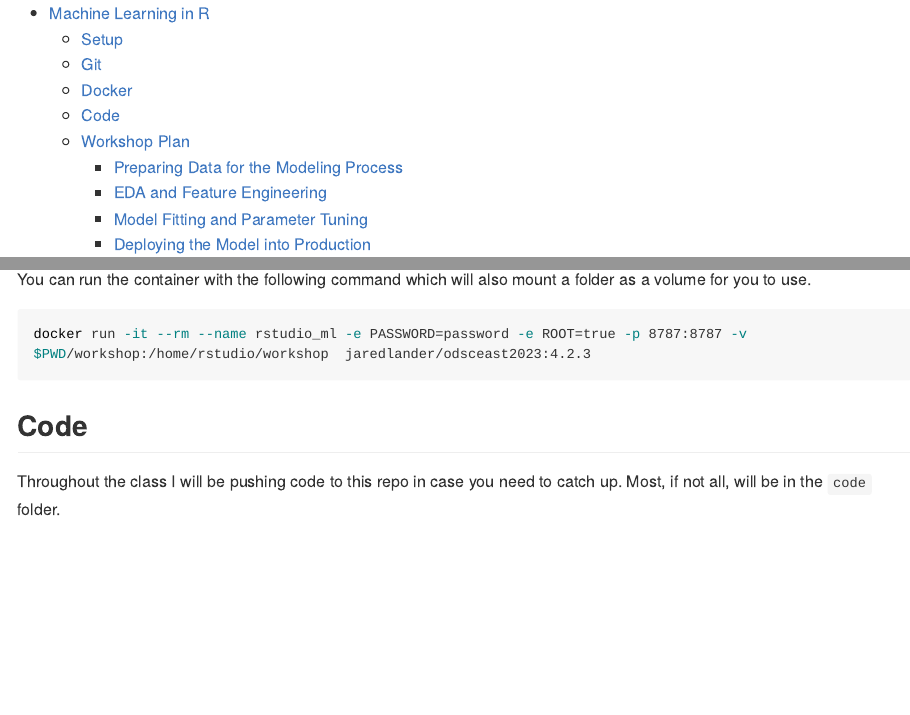
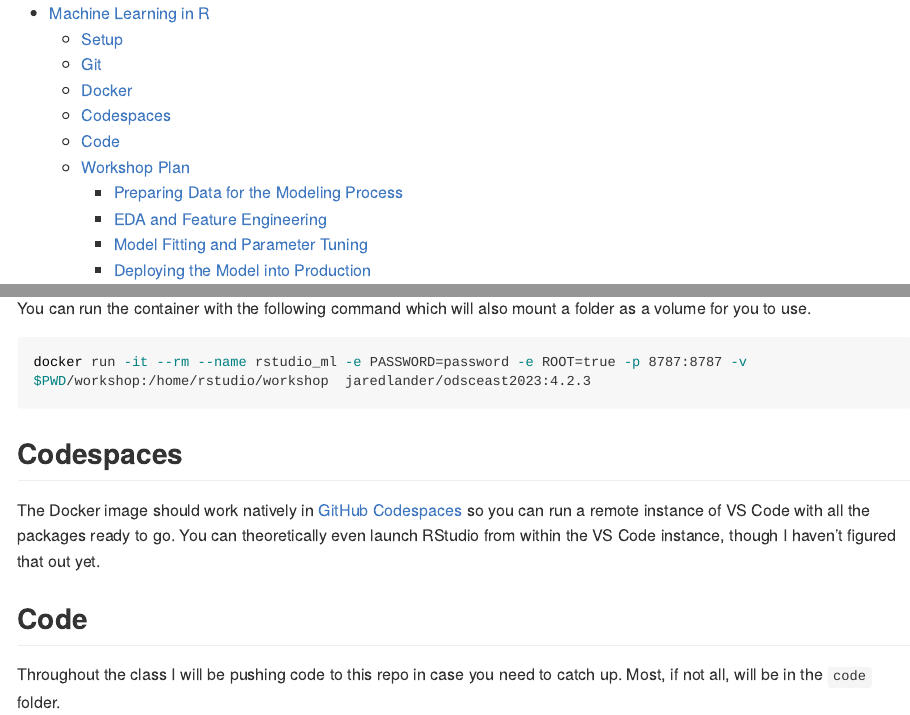
Before and after one commit to jaredlander/odsceast2023, an R Markdown document (README.Rmd): the page in a window 1100 px wide, from its top, and a second part further down, joined at a grey line. The pictures show the output file README.md that the author committed with the source, drawn offline in the style of GitHub; long lines of code are wrapped.

Commit message:
Added devcontainers to README

````diff
--- a/README.Rmd
+++ b/README.Rmd
@@ -74,6 +74,10 @@ docker --config ~/.config/docker/dockerhub push jaredlander/odsceast2023:4.2.3
 docker compose up
 ```
 
+## Codespaces
+
+The Docker image should work natively in [GitHub Codespaces](https://github.com/features/codespaces) so you can run a remote instance of VS Code with all the packages ready to go. You can theoretically even launch RStudio from within the VS Code instance, though I haven't figured that out yet.
+
 ## Code
 
 Throughout the class I will be pushing code to this repo in case you need to catch up. Most, if not all, will be in the `code` folder.
````
Also changed, not shown: .devcontainer/devcontainer.json, README.md.
